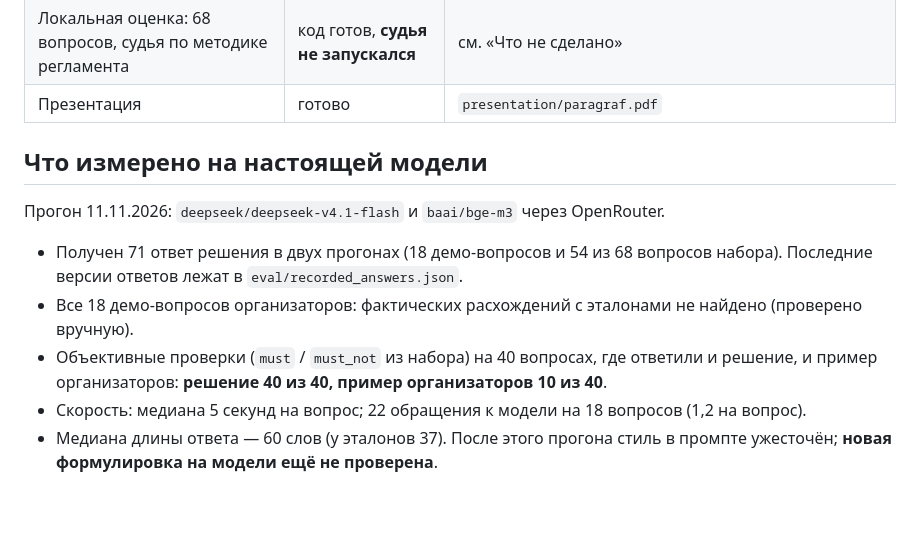
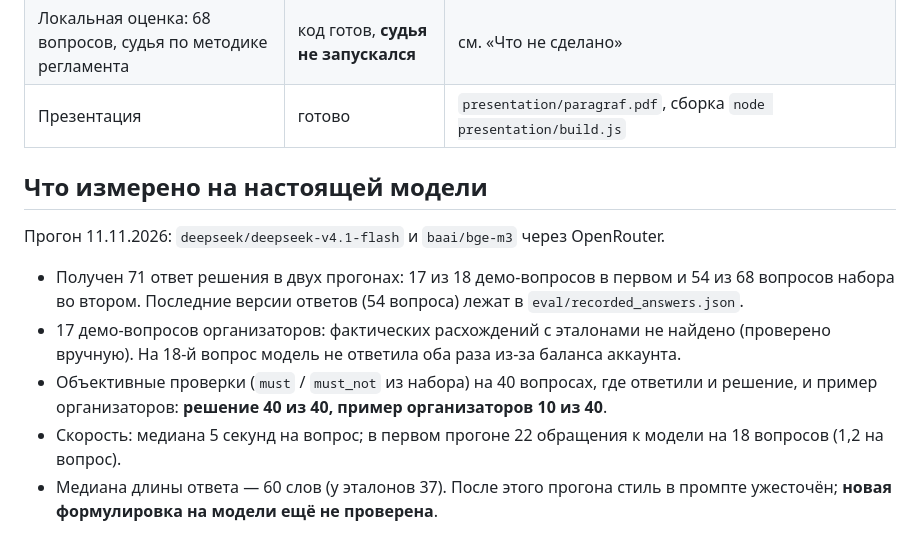
Before and after one commit to arniByte/legal_adviser, a Markdown page: docs/STATE.md, the part around the change. GitHub-like rendering; blank space fills up the shorter version.

```diff
--- a/docs/STATE.md
+++ b/docs/STATE.md
@@ -17,16 +17,16 @@
 | Docker: `Dockerfile`, `compose.yaml`, `.dockerignore`, `.env.example` | готово | образ собран, контейнер поднят, `/api/health` и чат отвечают |
 | README, порядок сдачи, решения | готово | — |
 | Локальная оценка: 68 вопросов, судья по методике регламента | код готов, **судья не запускался** | см. «Что не сделано» |
-| Презентация | готово | `presentation/paragraf.pdf` |
+| Презентация | готово | `presentation/paragraf.pdf`, сборка `node presentation/build.js` |
 
 ## Что измерено на настоящей модели
 
 Прогон 11.11.2026: `deepseek/deepseek-v4.1-flash` и `baai/bge-m3` через OpenRouter.
 
-- Получен 71 ответ решения в двух прогонах (18 демо-вопросов и 54 из 68 вопросов набора). Последние версии ответов лежат в `eval/recorded_answers.json`.
-- Все 18 демо-вопросов организаторов: фактических расхождений с эталонами не найдено (проверено вручную).
+- Получен 71 ответ решения в двух прогонах: 17 из 18 демо-вопросов в первом и 54 из 68 вопросов набора во втором. Последние версии ответов (54 вопроса) лежат в `eval/recorded_answers.json`.
+- 17 демо-вопросов организаторов: фактических расхождений с эталонами не найдено (проверено вручную). На 18-й вопрос модель не ответила оба раза из-за баланса аккаунта.
 - Объективные проверки (`must` / `must_not` из набора) на 40 вопросах, где ответили и решение, и пример организаторов: **решение 40 из 40, пример организаторов 10 из 40**.
-- Скорость: медиана 5 секунд на вопрос; 22 обращения к модели на 18 вопросов (1,2 на вопрос).
+- Скорость: медиана 5 секунд на вопрос; в первом прогоне 22 обращения к модели на 18 вопросов (1,2 на вопрос).
 - Медиана длины ответа — 60 слов (у эталонов 37). После этого прогона стиль в промпте ужесточён; **новая формулировка на модели ещё не проверена**.
 
 ## Что не сделано и почему
```
Also changed, not shown: README.md (+1 -1 lines), docs/SUBMISSION_GUIDE.md (+1 -1 lines), presentation/img/dark_calc.png, 5 other files.
